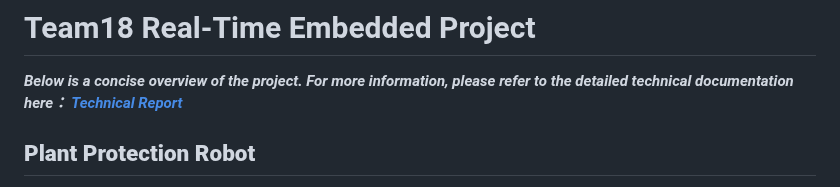
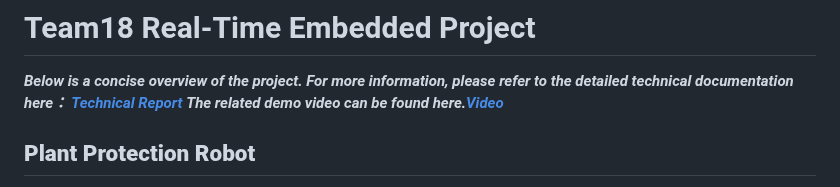
Before and after one commit to RickyElE/Team18_Robot_Prj, a Markdown page: README.md, the part around the change. Rendered like a GitHub page.

```diff
--- a/README.md
+++ b/README.md
@@ -1,5 +1,6 @@
 # Team18 Real-Time Embedded Project
 _**Below is a concise overview of the project. For more information, please refer to the detailed technical documentation here： [Technical Report](documentation/Technical_Report.md)**_
+_**The related demo video can be found here.[Video](video_demo.md)**_
 ## **Plant Protection Robot**
 
 A smart agricultural robot based on **Raspberry Pi 5** and the **Adeept robot kit**, designed for **remote plant monitoring**, **picking the ripe fruits**, **pest deterrence**, **obstacle detection**, and **web-based control**. The system leverages **event-driven architecture**, efficient I/O scheduling, and multi-protocol hardware interfaces to achieve reliable and responsive operation.
```
